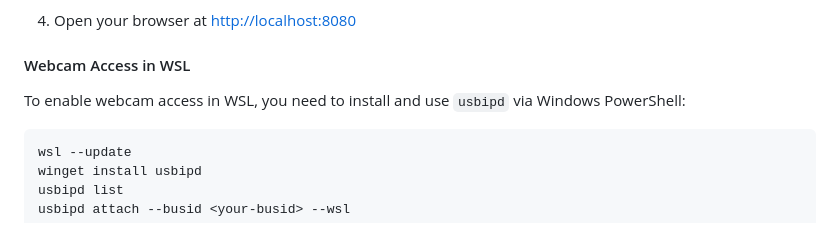
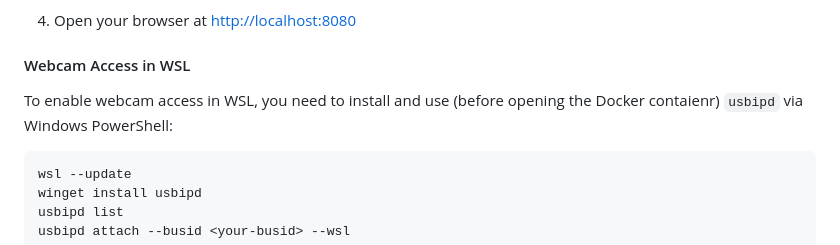
Before and after one commit to Antqnio/Progetto-Laboratorio-D-Informatica-Applicata, a Markdown page: README.md, the part around the change. GitHub-like rendering.

````diff
--- a/README.md
+++ b/README.md
@@ -69,7 +69,7 @@ The web interface lets you configure gesture-command mappings, manage multiple c
 
 #### Webcam Access in WSL
 
-To enable webcam access in WSL, you need to install and use `usbipd` via Windows PowerShell:
+To enable webcam access in WSL, you need to install and use (before opening the Docker contaienr) `usbipd` via Windows PowerShell:
 
 ```powershell
 wsl --update
````
